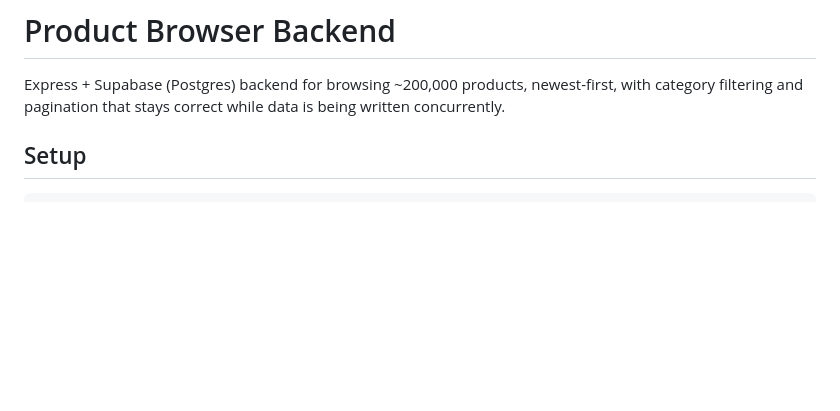
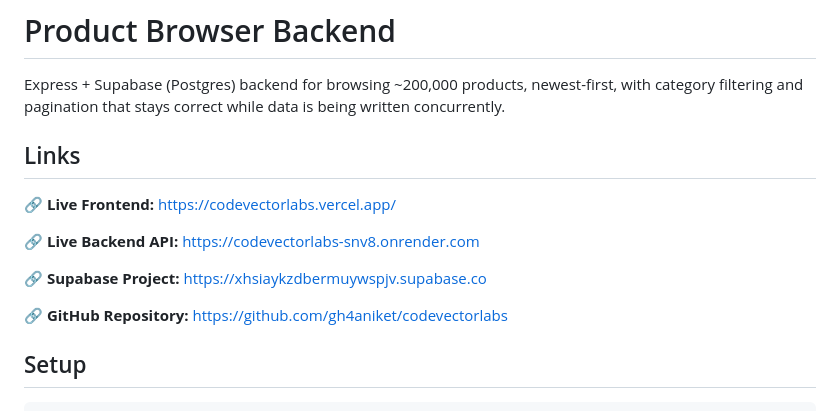
Before and after one commit to gh4aniket/codevectorlabs, a Markdown page: README.md, the part around the change. Rendered like a GitHub page; blank space fills up the shorter version.

Commit message:
Add project links to README
Added links to live frontend, backend API, Supabase project, and GitHub repository.

```diff
--- a/README.md
+++ b/README.md
@@ -3,6 +3,16 @@
 Express + Supabase (Postgres) backend for browsing ~200,000 products,
 newest-first, with category filtering and pagination that stays
 correct while data is being written concurrently.
+
+## Links
+
+🔗 **Live Frontend:** https://codevectorlabs.vercel.app/
+
+🔗 **Live Backend API:** https://codevectorlabs-snv8.onrender.com
+
+🔗 **Supabase Project:** https://xhsiaykzdbermuywspjv.supabase.co
+
+🔗 **GitHub Repository:** https://github.com/gh4aniket/codevectorlabs
 
 ## Setup
 
```
